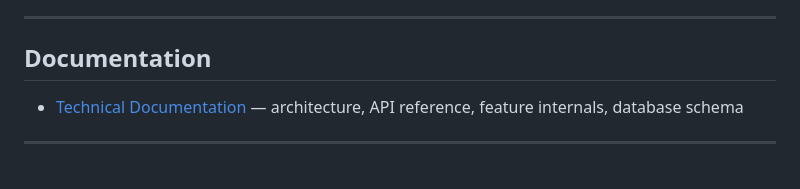
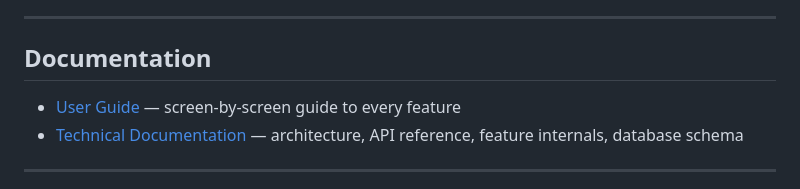
Before and after one commit to geekychakrabarti/youlearn, a Markdown page: README.md, the part around the change. Rendered like a GitHub page.

Commit message:
Add end-user guide (screen-by-screen feature documentation)

```diff
--- a/README.md
+++ b/README.md
@@ -184,6 +184,7 @@ MIT — see [LICENSE](LICENSE). Fork it, build on it, make it your own.
 
 ## Documentation
 
+- [User Guide](docs/USER_GUIDE.md) — screen-by-screen guide to every feature
 - [Technical Documentation](docs/TECHNICAL.md) — architecture, API reference, feature internals, database schema
 
 ---
```
Also changed, not shown: docs/USER_GUIDE.md (added, +400 -0 lines).
